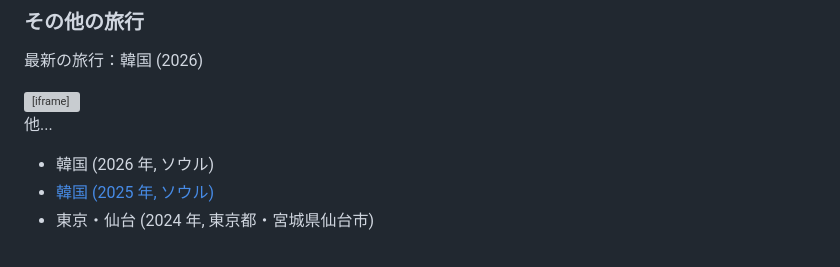
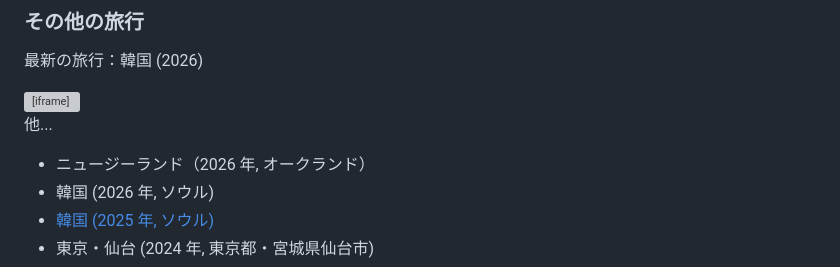
Before and after one commit to aya-0p/web-doc, a Markdown page: markdowns/aboutme/README.md, the part around the change. GitHub-like rendering; grey boxes are pictures that could not be loaded.

Commit message:
最近の旅行を更新

```diff
--- a/markdowns/aboutme/README.md
+++ b/markdowns/aboutme/README.md
@@ -90,6 +90,7 @@
 
 他...
 
+- ニュージーランド（2026 年, オークランド）
 - 韓国 (2026 年, ソウル)
 - [韓国 (2025 年, ソウル)](https://voskey.icalo.net/clips/a9bck9jf4v)
 - 東京・仙台 (2024 年, 東京都・宮城県仙台市)
```
